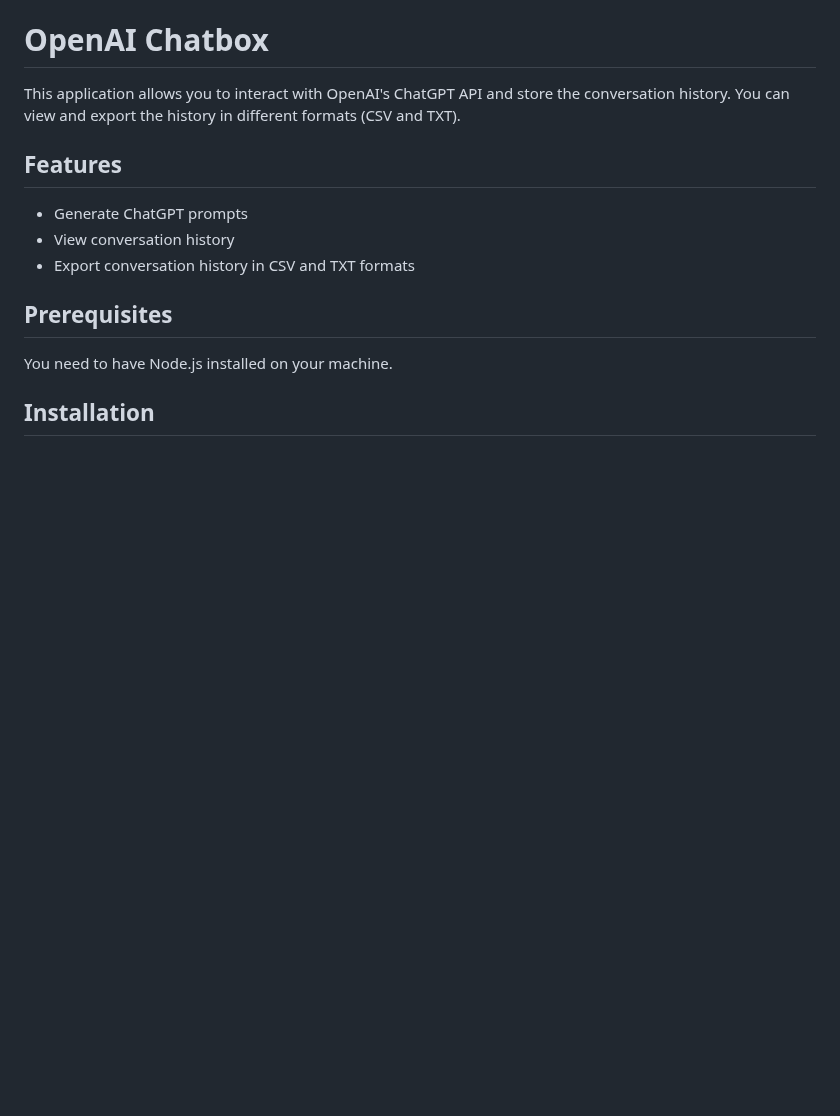
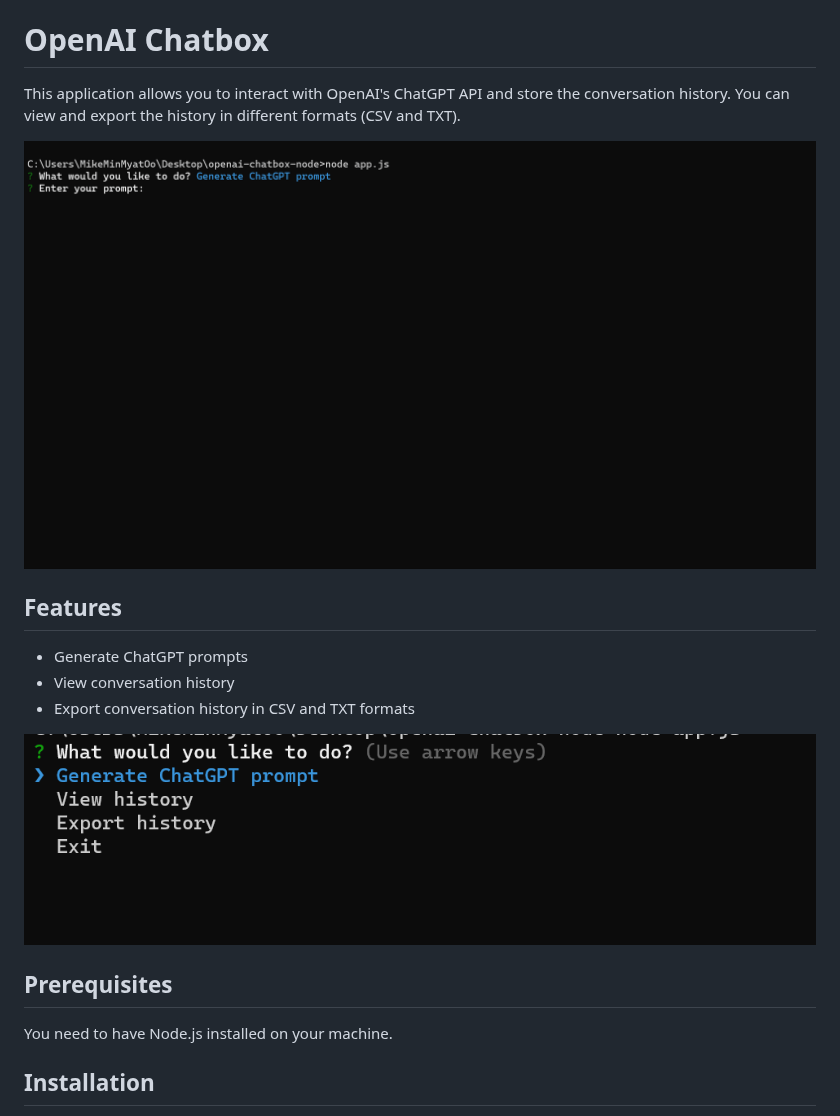
Before and after one commit to minmyatoo/openai-chatbox-node, a Markdown page: README.md, the part around the change. Drawn GitHub-style; pictures changed too: Animation.gif (added), img.png (added); blank space fills up the shorter version.

Commit message:
Fix: README.md

```diff
--- a/README.md
+++ b/README.md
@@ -1,11 +1,16 @@
 # OpenAI Chatbox
 
 This application allows you to interact with OpenAI's ChatGPT API and store the conversation history. You can view and export the history in different formats (CSV and TXT).
+
+![Animation.gif](Animation.gif)
+
 
 ## Features
 - Generate ChatGPT prompts
 - View conversation history
 - Export conversation history in CSV and TXT formats
+
+![img.png](img.png)
 
 ## Prerequisites
 You need to have Node.js installed on your machine.
```
Also changed, not shown: 1 other file.
